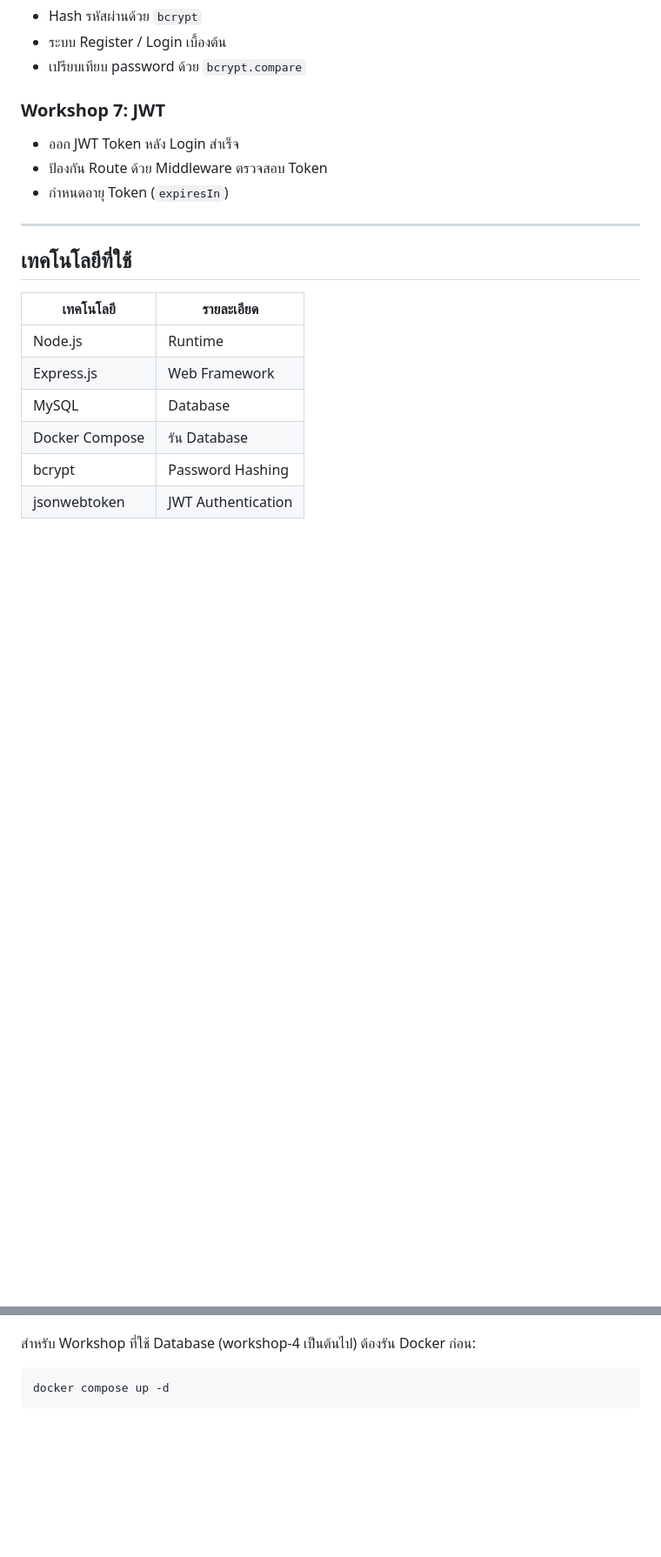
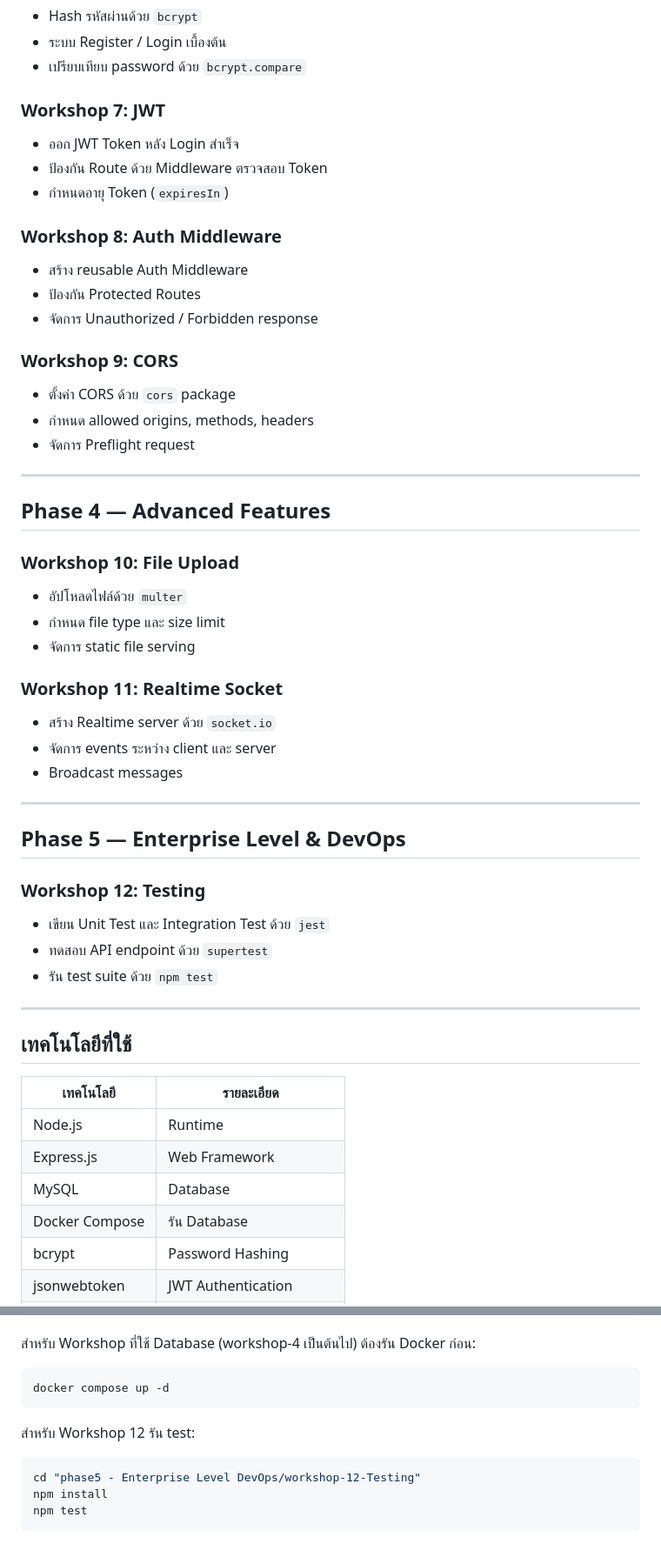
Before and after one commit to ReballKung/expressJS-workshop, a Markdown page: README.md, 2 parts joined by grey strips. Shown at 87% size. GitHub-like rendering; blank space fills up the shorter version.

Commit message:
docs: update README.md

````diff
--- a/README.md
+++ b/README.md
@@ -69,6 +78,43 @@ expressJs/
 - ป้องกัน Route ด้วย Middleware ตรวจสอบ Token
 - กำหนดอายุ Token (`expiresIn`)
 
+### Workshop 8: Auth Middleware
+
+- สร้าง reusable Auth Middleware
+- ป้องกัน Protected Routes
+- จัดการ Unauthorized / Forbidden response
+
+### Workshop 9: CORS
+
+- ตั้งค่า CORS ด้วย `cors` package
+- กำหนด allowed origins, methods, headers
+- จัดการ Preflight request
+
+---
+
+## Phase 4 — Advanced Features
+
+### Workshop 10: File Upload
+
+- อัปโหลดไฟล์ด้วย `multer`
+- กำหนด file type และ size limit
+- จัดการ static file serving
+
+### Workshop 11: Realtime Socket
+- สร้าง Realtime server ด้วย `socket.io`
+- จัดการ events ระหว่าง client และ server
+- Broadcast messages
+
+---
+
+## Phase 5 — Enterprise Level & DevOps
+
+### Workshop 12: Testing
+
+- เขียน Unit Test และ Integration Test ด้วย `jest`
+- ทดสอบ API endpoint ด้วย `supertest`
+- รัน test suite ด้วย `npm test`
+
 ---
 
 ## เทคโนโลยีที่ใช้
@@ -102,3 +154,11 @@ node server.js
 ```bash
 docker compose up -d
 ```
+
+สำหรับ Workshop 12 รัน test:
+
+```bash
+cd "phase5 - Enterprise Level DevOps/workshop-12-Testing"
+npm install
+npm test
+```
````
Also changed, not shown: other parts of README.md (+23 -8 lines).
